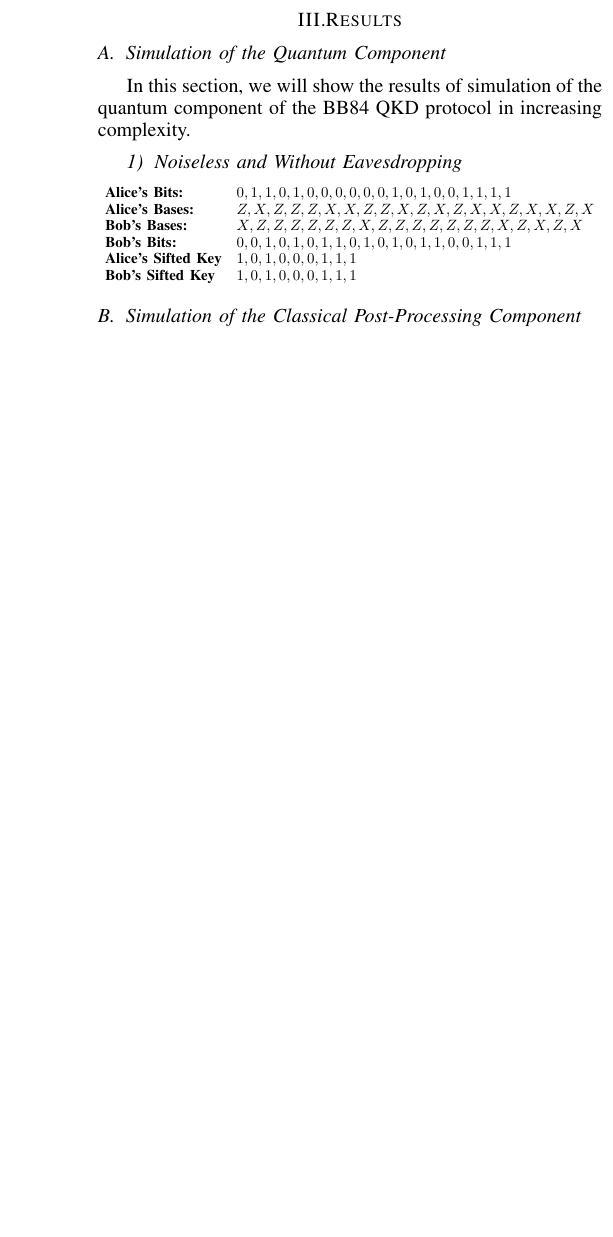
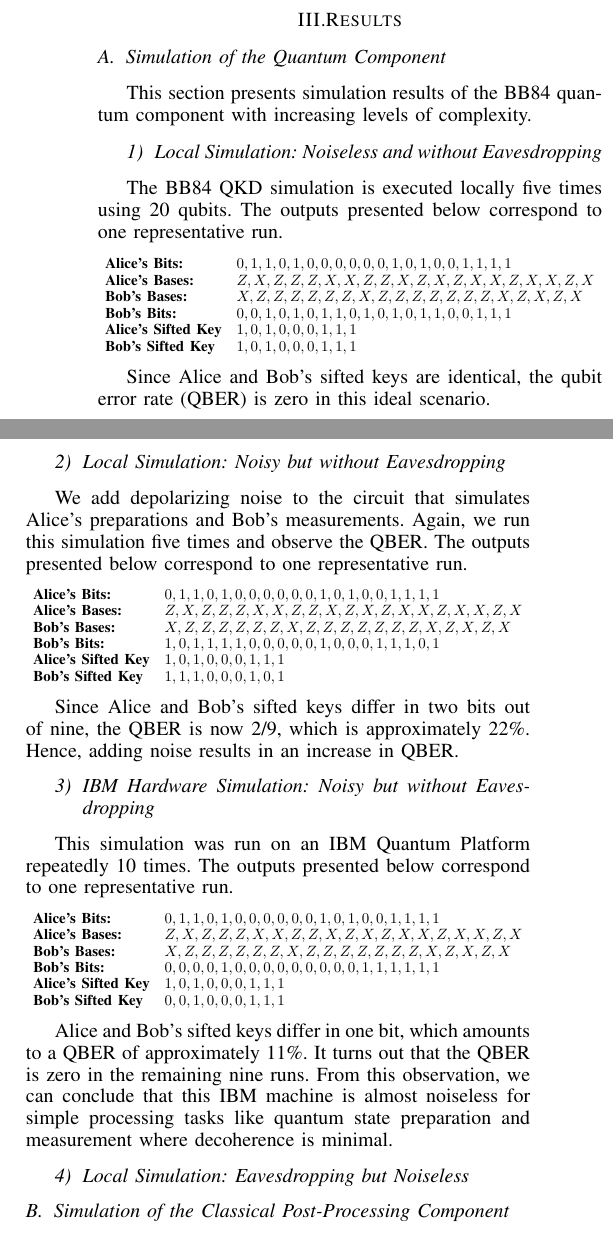
Before and after one commit to stm5340/EN.615.781.81.SP26_Final_Project, a LaTeX paper (report/paper_journal_style/main.tex, which reads report/paper_journal_style/Results.tex): part of one column of page 4 of 4 before the commit and two parts of the columns of page 4 of 5 after it, the two joined at a grey line, cut so that both start at the same text, the shorter picture padded with empty space. Compiled offline with pdfLaTeX.

Commit message:
Added material to Results.tex: Baseline experiments and noise simulation

```diff
--- a/report/paper_journal_style/Results.tex
+++ b/report/paper_journal_style/Results.tex
@@ -2,9 +2,11 @@
 
 \subsection{Simulation of the Quantum Component}
 
-In this section, we will show the results of simulation of the quantum component of the BB84 QKD protocol in increasing complexity.
+This section presents simulation results of the BB84 quantum component with increasing levels of complexity.
 
-\subsubsection{Noiseless and Without Eavesdropping}
+\subsubsection{Local Simulation: Noiseless and without Eavesdropping}
+
+The BB84 QKD simulation is executed locally five times using 20 qubits. The outputs presented below correspond to one representative run.
 
 \noindent
 \resizebox{\columnwidth}{!}{%
@@ -18,4 +20,51 @@ $\begin{array}{l l}
 \end{array}$%
 }
 
+Since Alice and Bob's sifted keys are identical, the qubit error rate (QBER) is zero in this ideal scenario.
+
+\subsubsection{Local Simulation: Noisy but without Eavesdropping}
+
+We add depolarizing noise to the circuit that simulates Alice's preparations and Bob's measurements.
+Again, we run this simulation five times and observe the QBER. The outputs presented below correspond to one representative run.
+
+\noindent
+\resizebox{\columnwidth}{!}{%
+$\begin{array}{l l}
+\textbf{Alice's Bits:}       & 0, 1, 1, 0, 1, 0, 0, 0, 0, 0, 0, 1, 0, 1, 0, 0, 1, 1, 1, 1 \\
+\textbf{Alice's Bases:}      & Z, X, Z, Z, Z, X, X, Z, Z, X, Z, X, Z, X, X, Z, X, X, Z, X \\
+\textbf{Bob's Bases:}        & X, Z, Z, Z, Z, Z, Z, X, Z, Z, Z, Z, Z, Z, Z, X, Z, X, Z, X \\
+\textbf{Bob's Bits:}         & 1, 0, 1, 1, 1, 1, 0, 0, 0, 0, 0, 1, 0, 0, 0, 1, 1, 1, 0, 1 \\
+\textbf{Alice's Sifted Key}  & 1, 0, 1, 0, 0, 0, 1, 1, 1 \\
+\textbf{Bob's Sifted Key}    & 1, 1, 1, 0, 0, 0, 1, 0, 1 \\
+\end{array}$%
+}
+
+Since Alice and Bob's sifted keys differ in two bits out of nine, the QBER is now 2/9, which is approximately 22\%.
+Hence, adding noise results in an increase in QBER.
+
+\subsubsection{IBM Hardware Simulation: Noisy but without Eavesdropping}
+
+This simulation was run on an IBM Quantum Platform repeatedly 10 times. The outputs presented below correspond to one representative run.
+
+\noindent
+\resizebox{\columnwidth}{!}{%
+$\begin{array}{l l}
+\textbf{Alice's Bits:}       & 0, 1, 1, 0, 1, 0, 0, 0, 0, 0, 0, 1, 0, 1, 0, 0, 1, 1, 1, 1 \\
+\textbf{Alice's Bases:}      & Z, X, Z, Z, Z, X, X, Z, Z, X, Z, X, Z, X, X, Z, X, X, Z, X \\
+\textbf{Bob's Bases:}        & X, Z, Z, Z, Z, Z, Z, X, Z, Z, Z, Z, Z, Z, Z, X, Z, X, Z, X \\
+\textbf{Bob's Bits:}         & 0, 0, 0, 0, 1, 0, 0, 0, 0, 0, 0, 0, 0, 0, 1, 1, 1, 1, 1, 1 \\
+\textbf{Alice's Sifted Key}  & 1, 0, 1, 0, 0, 0, 1, 1, 1 \\
+\textbf{Bob's Sifted Key}    & 0, 0, 1, 0, 0, 0, 1, 1, 1 \\
+\end{array}$%
+}
+
+Alice and Bob's sifted keys differ in one bit, which amounts to a QBER of approximately 11\%.
+It turns out that the QBER is zero in the remaining nine runs. From this observation, we can conclude
+that this IBM machine is almost noiseless for simple processing tasks like quantum state preparation and measurement where decoherence is minimal.
+
+\subsubsection{Local Simulation: Eavesdropping but Noiseless}
+
+
+
+
 \subsection{Simulation of the Classical Post-Processing Component}
```
